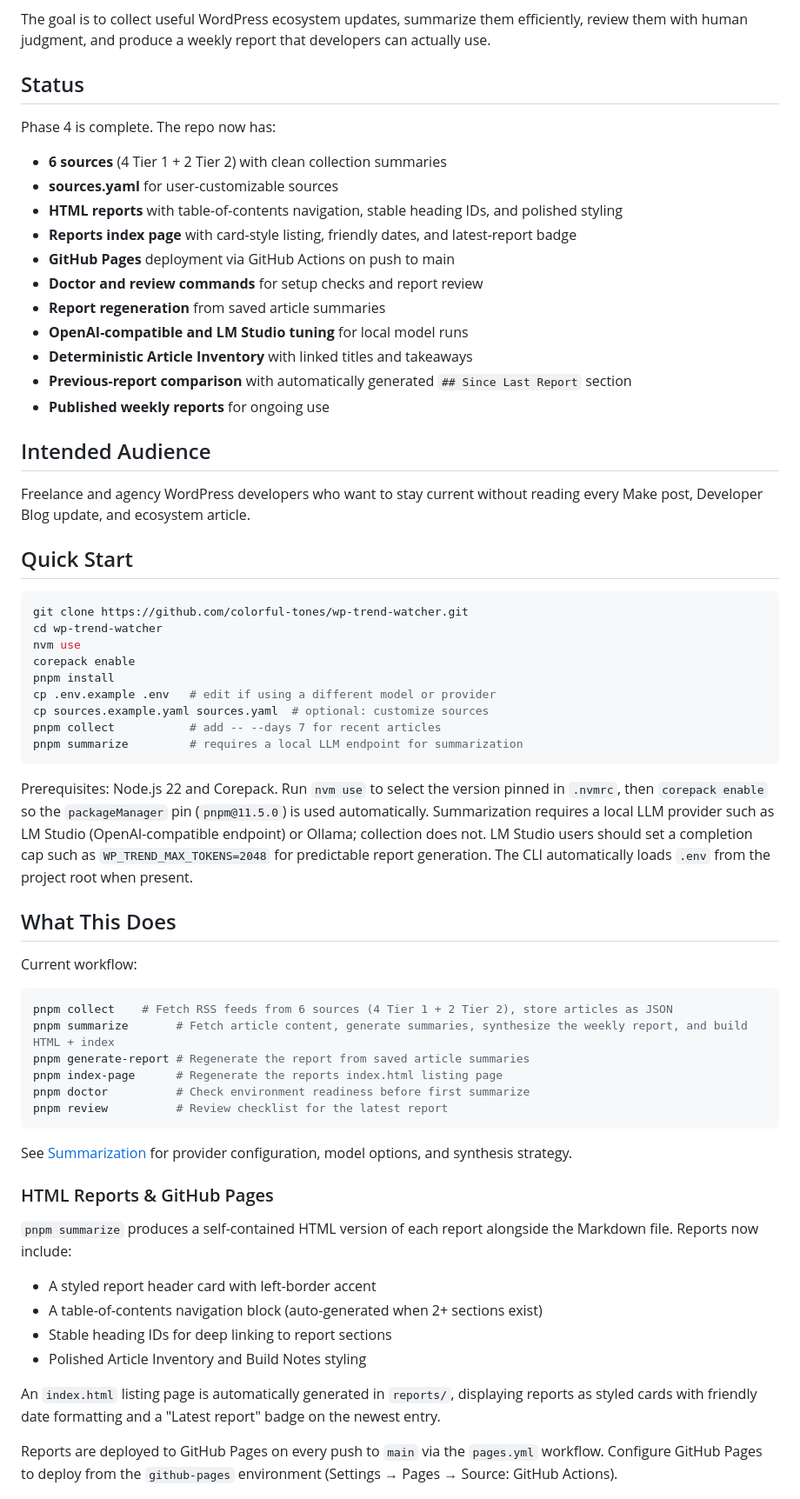
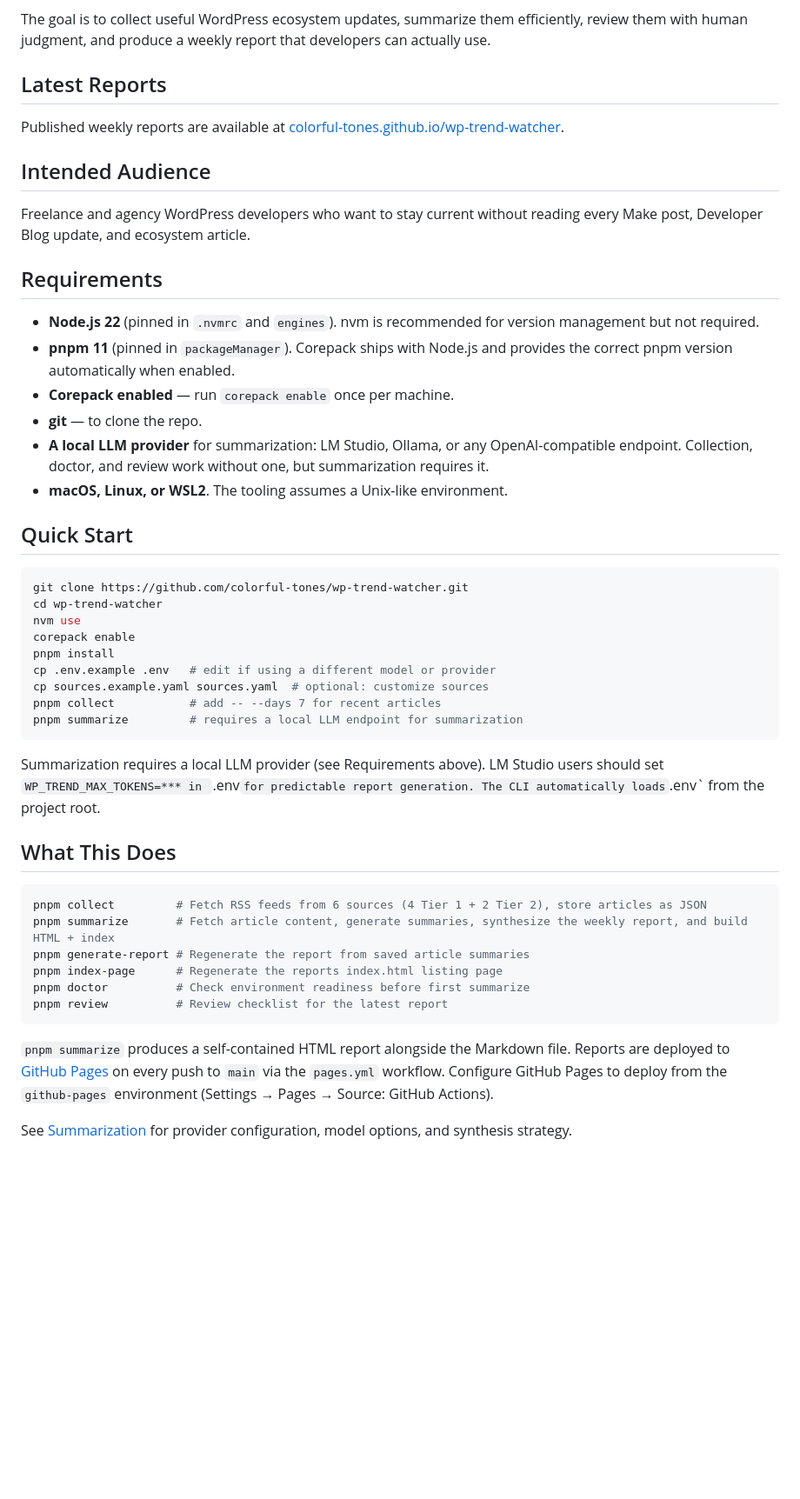
Before and after one commit to colorful-tones/wp-trend-watcher, a Markdown page: README.md, the part around one of its changes. Shown at 87% size. Rendered like a GitHub page; blank space fills up the shorter version.

````diff
--- a/README.md
+++ b/README.md
@@ -8,25 +8,22 @@ The goal is not to automate opinions, replace expertise, or publish without revi
 
 The goal is to collect useful WordPress ecosystem updates, summarize them efficiently, review them with human judgment, and produce a weekly report that developers can actually use.
 
-## Status
+## Latest Reports
 
-Phase 4 is complete. The repo now has:
-
-- **6 sources** (4 Tier 1 + 2 Tier 2) with clean collection summaries
-- **sources.yaml** for user-customizable sources
-- **HTML reports** with table-of-contents navigation, stable heading IDs, and polished styling
-- **Reports index page** with card-style listing, friendly dates, and latest-report badge
-- **GitHub Pages** deployment via GitHub Actions on push to main
-- **Doctor and review commands** for setup checks and report review
-- **Report regeneration** from saved article summaries
-- **OpenAI-compatible and LM Studio tuning** for local model runs
-- **Deterministic Article Inventory** with linked titles and takeaways
-- **Previous-report comparison** with automatically generated `## Since Last Report` section
-- **Published weekly reports** for ongoing use
+Published weekly reports are available at [colorful-tones.github.io/wp-trend-watcher](https://colorful-tones.github.io/wp-trend-watcher/).
 
 ## Intended Audience
 
 Freelance and agency WordPress developers who want to stay current without reading every Make post, Developer Blog update, and ecosystem article.
+
+## Requirements
+
+- **Node.js 22** (pinned in `.nvmrc` and `engines`). nvm is recommended for version management but not required.
+- **pnpm 11** (pinned in `packageManager`). Corepack ships with Node.js and provides the correct pnpm version automatically when enabled.
+- **Corepack enabled** — run `corepack enable` once per machine.
+- **git** — to clone the repo.
+- **A local LLM provider** for summarization: LM Studio, Ollama, or any OpenAI-compatible endpoint. Collection, doctor, and review work without one, but summarization requires it.
+- **macOS, Linux, or WSL2**. The tooling assumes a Unix-like environment.
 
 ## Quick Start
 
@@ -42,14 +39,12 @@ pnpm collect           # add -- --days 7 for recent articles
 pnpm summarize         # requires a local LLM endpoint for summarization
 ```
 
-Prerequisites: Node.js 22 and Corepack. Run `nvm use` to select the version pinned in `.nvmrc`, then `corepack enable` so the `packageManager` pin (`pnpm@11.5.0`) is used automatically. Summarization requires a local LLM provider such as LM Studio (OpenAI-compatible endpoint) or Ollama; collection does not. LM Studio users should set a completion cap such as `WP_TREND_MAX_TOKENS=2048` for predictable report generation. The CLI automatically loads `.env` from the project root when present.
+Summarization requires a local LLM provider (see Requirements above). LM Studio users should set `WP_TREND_MAX_TOKENS=*** in `.env` for predictable report generation. The CLI automatically loads `.env` from the project root.
 
 ## What This Does
 
-Current workflow:
-
 ```bash
-pnpm collect    # Fetch RSS feeds from 6 sources (4 Tier 1 + 2 Tier 2), store articles as JSON
+pnpm collect         # Fetch RSS feeds from 6 sources (4 Tier 1 + 2 Tier 2), store articles as JSON
 pnpm summarize       # Fetch article content, generate summaries, synthesize the weekly report, and build HTML + index
 pnpm generate-report # Regenerate the report from saved article summaries
 pnpm index-page      # Regenerate the reports index.html listing page
@@ -57,18 +52,6 @@ pnpm doctor          # Check environment readiness before first summarize
 pnpm review          # Review checklist for the latest report
 ```
 
+`pnpm summarize` produces a self-contained HTML report alongside the Markdown file. Reports are deployed to [GitHub Pages](https://colorful-tones.github.io/wp-trend-watcher/) on every push to `main` via the `pages.yml` workflow. Configure GitHub Pages to deploy from the `github-pages` environment (Settings → Pages → Source: GitHub Actions).
+
 See [Summarization](docs/summarization.md) for provider configuration, model options, and synthesis strategy.
-
-### HTML Reports & GitHub Pages
-
-`pnpm summarize` produces a self-contained HTML version of each report alongside the Markdown file. Reports now include:
-
-- A styled report header card with left-border accent
-- A table-of-contents navigation block (auto-generated when 2+ sections exist)
-- Stable heading IDs for deep linking to report sections
-- Polished Article Inventory and Build Notes styling
-
-An `index.html` listing page is automatically generated in `reports/`, displaying reports as styled cards with friendly date formatting and a "Latest report" badge on the newest entry.
-
-Reports are deployed to GitHub Pages on every push to `main` via the `pages.yml` workflow. Configure GitHub Pages to deploy from the `github-pages` environment (Settings → Pages → Source: GitHub Actions).
-
````
Also changed, not shown: other parts of README.md (+8 -28 lines).
